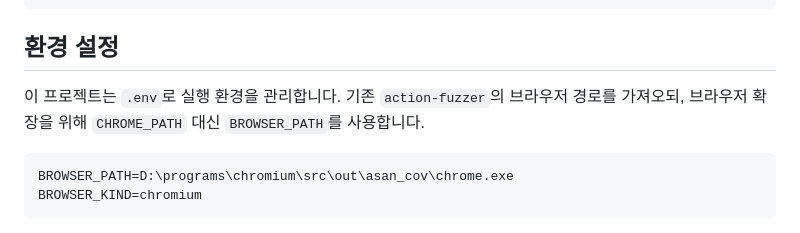
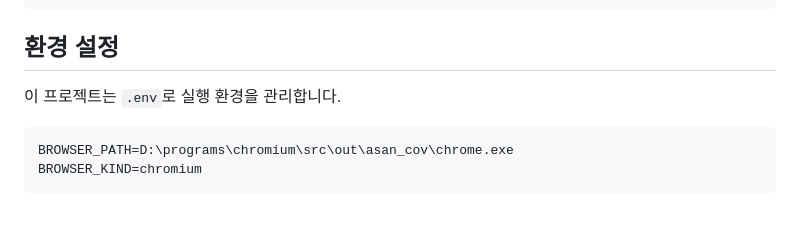
Before and after one commit to Village-GG-Water/browser-interaction-fuzzer, a Markdown page: README.md, the part around the change. GitHub-like rendering.

Commit message:
Update environment setup instructions in README.

````diff
--- a/README.md
+++ b/README.md
@@ -22,7 +22,7 @@ crashes/                         crash 재현 artifact 저장소
 
 ## 환경 설정
 
-이 프로젝트는 `.env`로 실행 환경을 관리합니다. 기존 `action-fuzzer`의 브라우저 경로를 가져오되, 브라우저 확장을 위해 `CHROME_PATH` 대신 `BROWSER_PATH`를 사용합니다.
+이 프로젝트는 `.env`로 실행 환경을 관리합니다.
 
 ```env
 BROWSER_PATH=D:\programs\chromium\src\out\asan_cov\chrome.exe
````
